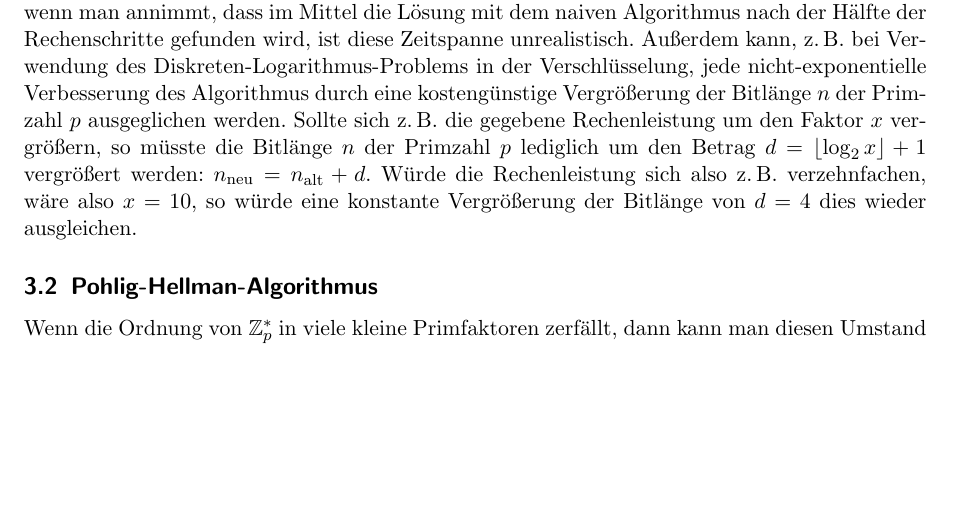
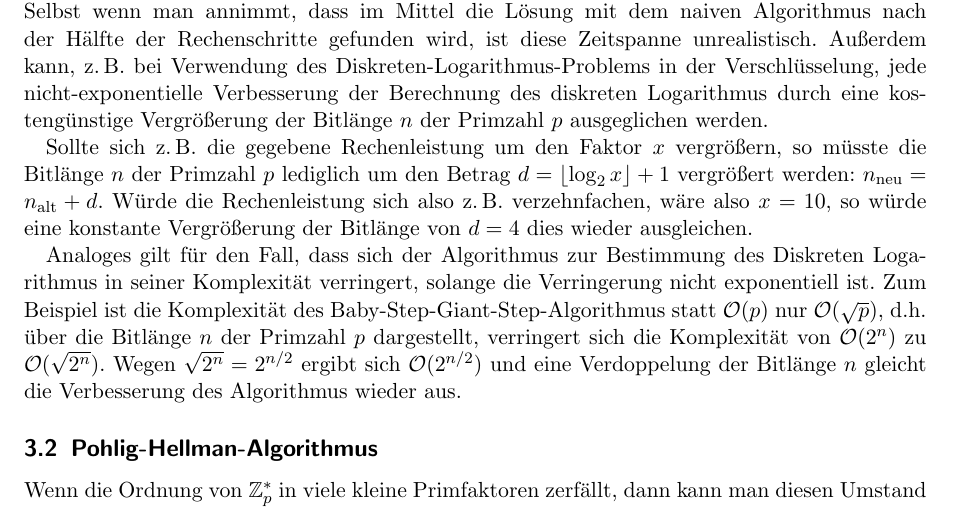
Before and after one commit to hutchison/Seminar_Public_Key_Kryptographie, a LaTeX paper (ausarbeitung.tex): part of page 10 of 13, cut so that both start at the same text, the shorter picture padded with empty space. Compiled offline with pdfLaTeX.

Commit message:
added paragraph in complexity

```diff
--- a/ausarbeitung.tex
+++ b/ausarbeitung.tex
@@ -60,7 +60,6 @@
 
 \usepackage{tabularx} % tabellen hannes
 \def\doubleunderline#1{\underline{\underline{#1}}} % doppelt unterstrichen: \doubleunderline{abc}
-\usepackage{changepage} % hannes
 
 \title{Diskrete Logarithmen}
 
@@ -570,14 +569,16 @@ exponentielle Komplexität $\mathcal{O}(2^n)$. Dazu ein Rechenbeispiel:
   mit dem naiven Algorithmus nach der Hälfte der Rechenschritte gefunden wird,
   ist diese Zeitspanne unrealistisch. Außerdem kann, z.\,B. bei Verwendung des
   Diskreten-Logarithmus-Problems in der Verschlüsselung, jede
-  nicht-exponentielle Verbesserung des Algorithmus durch eine kostengünstige
-  Vergrößerung der Bitlänge $n$ der Primzahl $p$ ausgeglichen werden. Sollte
-  sich z.\,B. die gegebene Rechenleistung um den Faktor $x$ vergrößern, so
+  nicht-exponentielle Verbesserung der Berechnung des diskreten Logarithmus durch eine kostengünstige Vergrößerung der Bitlänge $n$ der Primzahl $p$ ausgeglichen werden.
+
+  Sollte sich z.\,B. die gegebene Rechenleistung um den Faktor $x$ vergrößern, so
   müsste die Bitlänge $n$ der Primzahl $p$ lediglich um den Betrag
   $d = \left\lfloor \log_2 x \right\rfloor + 1$ vergrößert werden:
   $n_{\text{neu}} = n_{\text{alt}} + d$. Würde die Rechenleistung sich also
   z.\,B. verzehnfachen, wäre also $x=10$, so würde eine konstante Vergrößerung
   der Bitlänge von $d=4$ dies wieder ausgleichen.
+
+  Analoges gilt für den Fall, dass sich der Algorithmus zur Bestimmung des Diskreten Logarithmus in seiner Komplexität verringert, solange die Verringerung nicht exponentiell ist. Zum Beispiel ist die Komplexität des Baby-Step-Giant-Step-Algorithmus statt $\mathcal{O}(p)$ nur $\mathcal{O}(\sqrt{p})$, d.h. über die Bitlänge $n$ der Primzahl $p$ dargestellt, verringert sich die Komplexität von $\mathcal{O}(2^n)$ zu $\mathcal{O}(\sqrt{2^n})$. Wegen $\sqrt{2^n} = 2^{n/2}$ ergibt sich $\mathcal{O}(2^{n/2})$ und eine Verdoppelung der Bitlänge $n$ gleicht die Verbesserung des Algorithmus wieder aus.
 \end{beispiel}
 
 \subsection{Pohlig-Hellman-Algorithmus}
```
